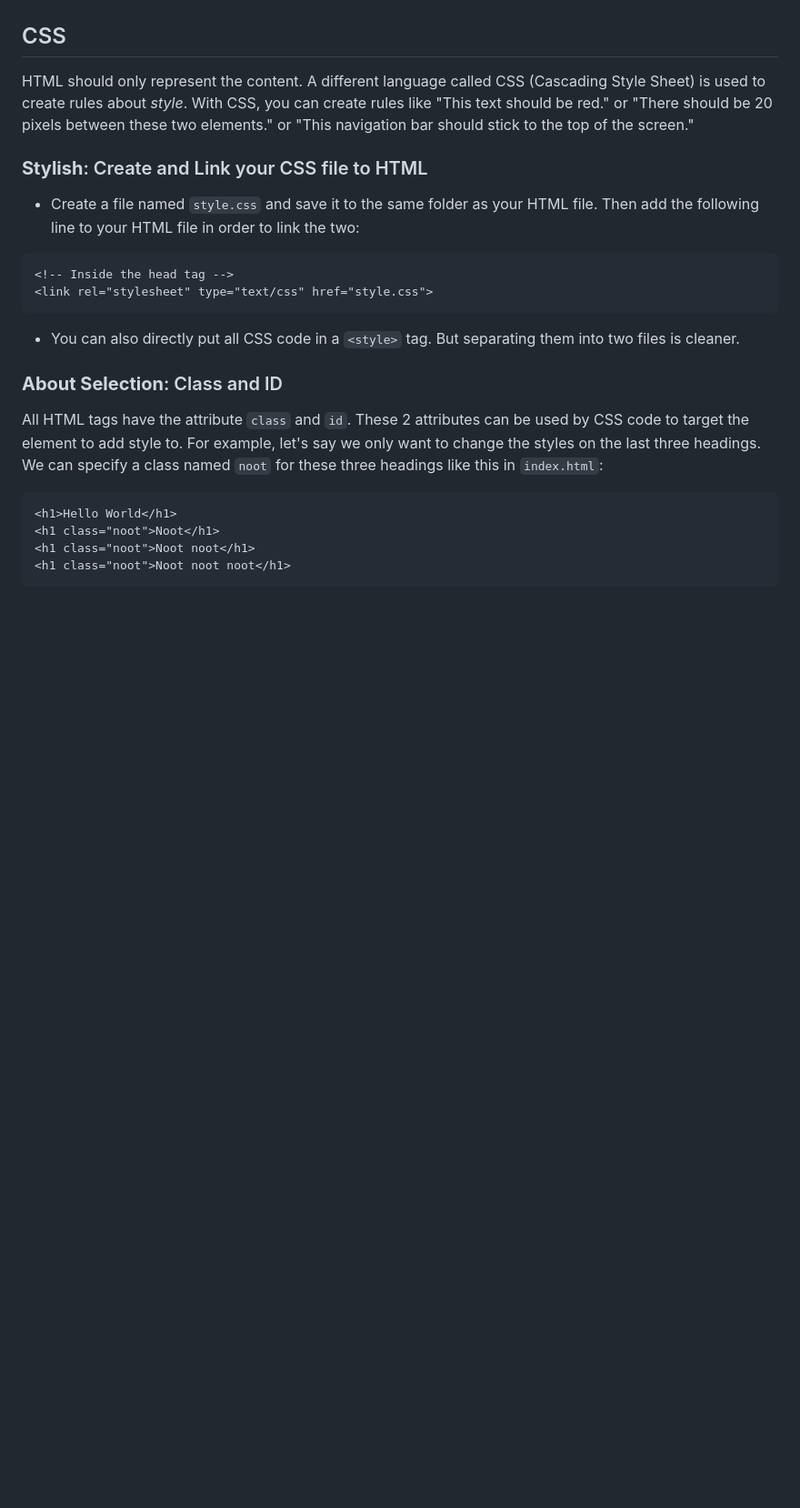
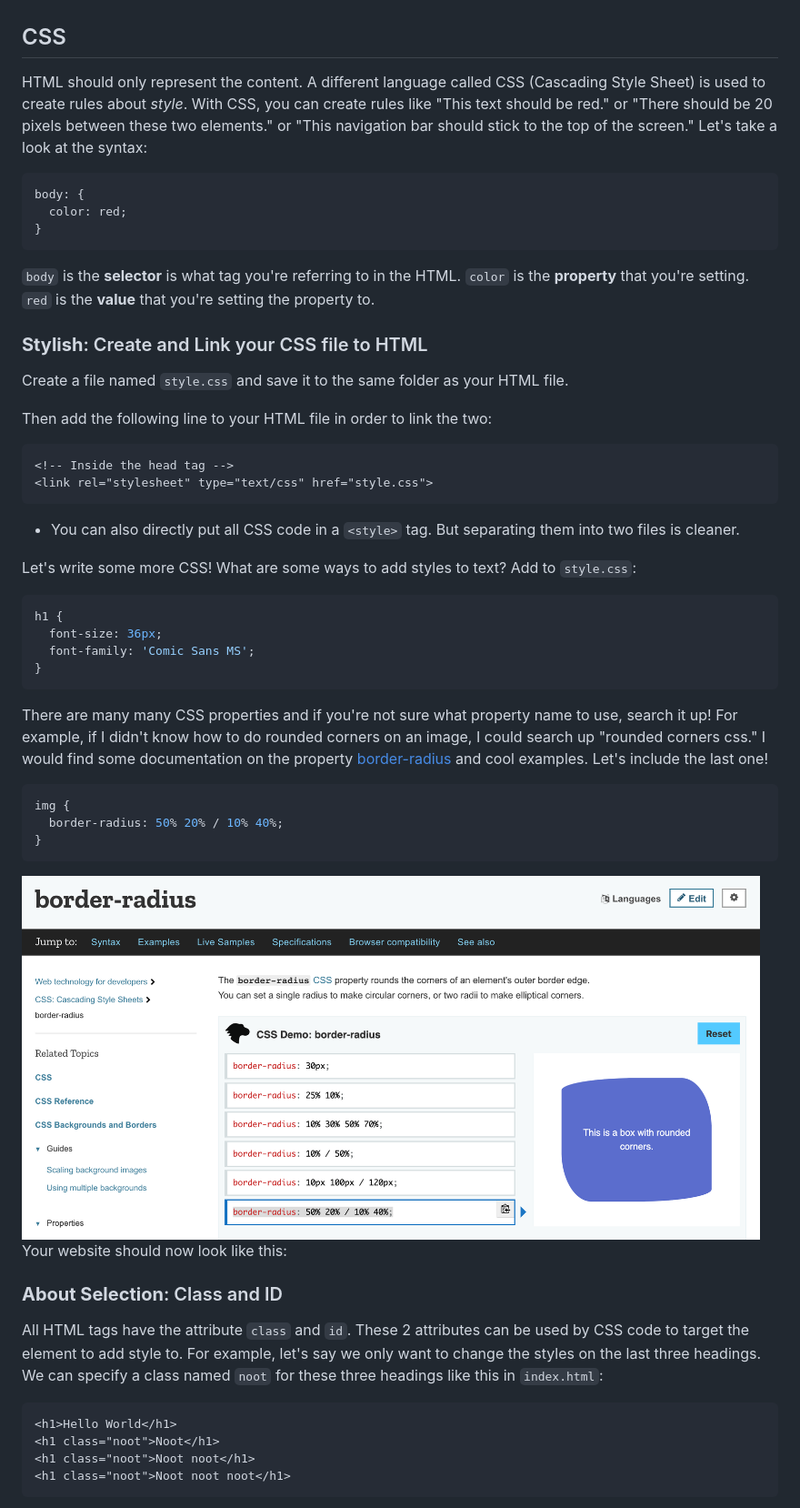
Before and after one commit to uclaacm/hackschool-f19, a Markdown page: session-1-intro-to-frontend/README.md, the part around the change printed below. Shown: that part at 91% size. Drawn GitHub-style; pictures changed too: session-1-intro-to-frontend/images/borderradius.png (added); blank space fills up the shorter version.

Commit message:
Add more css stuff

````diff
--- a/session-1-intro-to-frontend/README.md
+++ b/session-1-intro-to-frontend/README.md
@@ -184,15 +184,45 @@ Add the following code:
 
 ## CSS
 
-HTML should only represent the content. A different language called CSS (Cascading Style Sheet) is used to create rules about *style*. With CSS, you can create rules like "This text should be red." or "There should be 20 pixels between these two elements." or "This navigation bar should stick to the top of the screen."
+HTML should only represent the content. A different language called CSS (Cascading Style Sheet) is used to create rules about *style*. With CSS, you can create rules like "This text should be red." or "There should be 20 pixels between these two elements." or "This navigation bar should stick to the top of the screen." Let's take a look at the syntax:
+```css
+body: {
+  color: red;
+}
+```
+`body` is the **selector** is what tag you're referring to in the HTML.
+`color` is the **property** that you're setting.
+`red` is the **value** that you're setting the property to.
 
 ### **Stylish**: Create and Link your CSS file to HTML
-- Create a file named `style.css` and save it to the same folder as your HTML file. Then add the following line to your HTML file in order to link the two:
+Create a file named `style.css` and save it to the same folder as your HTML file.
+
+Then add the following line to your HTML file in order to link the two:
 ```HTML
 <!-- Inside the head tag -->
 <link rel="stylesheet" type="text/css" href="style.css">
 ```
 - You can also directly put all CSS code in a `<style>` tag. But separating them into two files is cleaner.
+
+Let's write some more CSS! What are some ways to add styles to text? Add to `style.css`:
+```css
+h1 {
+  font-size: 36px;
+  font-family: 'Comic Sans MS';
+}
+```
+There are many many CSS properties and if you're not sure what property name to use, search it up! For example, if I didn't know how to do rounded corners on an image, I could search up "rounded corners css." I would find some documentation on the property [border-radius](https://developer.mozilla.org/en-US/docs/Web/CSS/border-radius) and cool examples. Let's include the last one!
+
+```css
+img {
+  border-radius: 50% 20% / 10% 40%;
+}
+```
+
+<img src="images/borderradius.png" height="400">
+
+Your website should now look like this:
+
 
 ### **About Selection**: Class and ID
 All HTML tags have the attribute `class` and `id`. These 2 attributes can be used by CSS code to target the element to add style to. For example, let's say we only want to change the styles on the last three headings. We can specify a class named `noot` for these three headings like this in `index.html`:
````
Also changed, not shown: other parts of session-1-intro-to-frontend/README.md (+1 -1 lines), session-1-intro-to-frontend/images/animation.png, session-1-intro-to-frontend/images/class.png, session-1-intro-to-frontend/images/fonts.png, session-1-intro-to-frontend/images/id.png, 2 other files.
